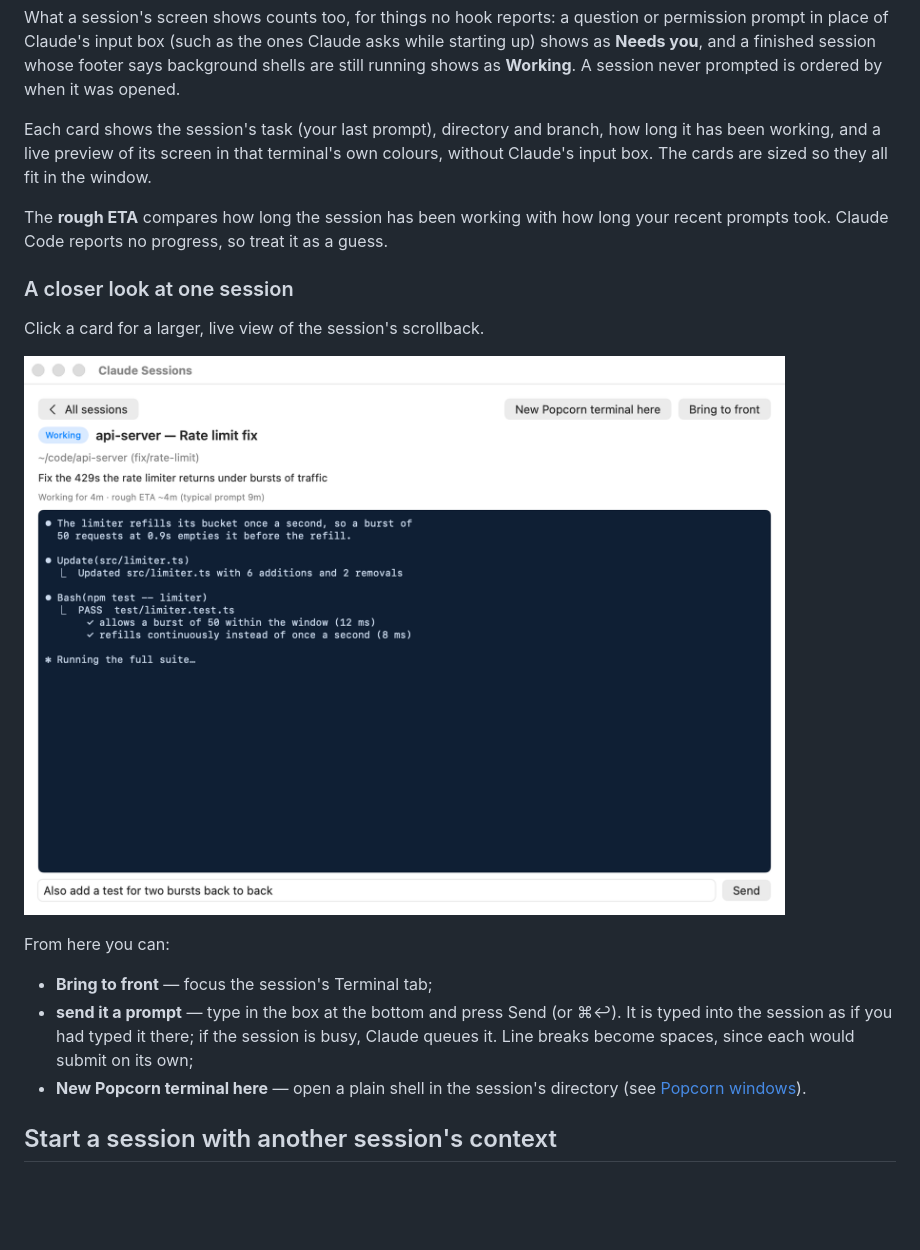
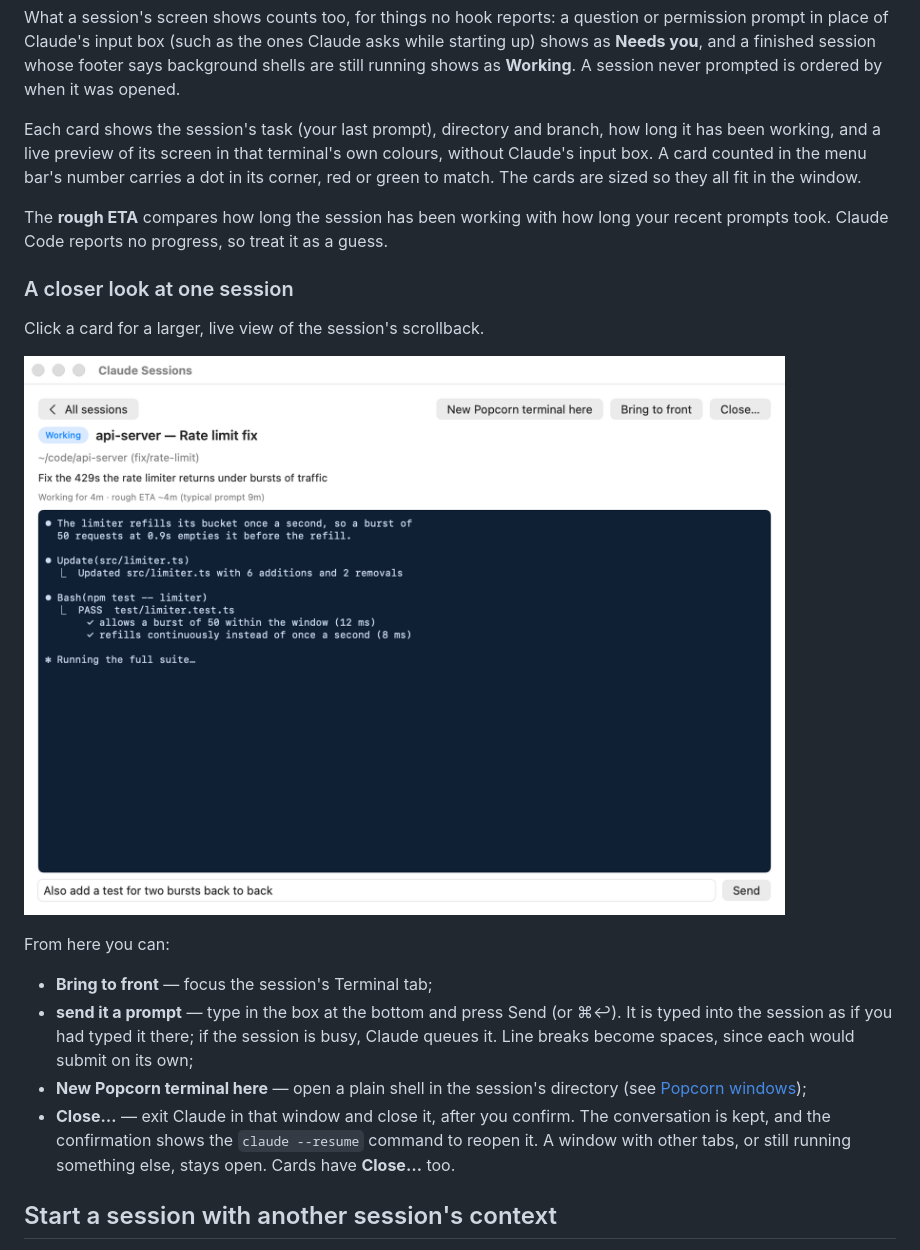
Before and after one commit to CheyenneAtapour/claude-notifier, a Markdown page: README.md, the part around the change. Rendered like a GitHub page; pictures changed too: docs/detail.png; blank space fills up the shorter version.

```diff
--- a/README.md
+++ b/README.md
@@ -53,8 +53,9 @@ prompted is ordered by when it was opened.
 
 Each card shows the session's task (your last prompt), directory and branch, how
 long it has been working, and a live preview of its screen in that terminal's
-own colours, without Claude's input box. The cards are sized so they all fit in
-the window.
+own colours, without Claude's input box. A card counted in the menu bar's
+number carries a dot in its corner, red or green to match. The cards are sized
+so they all fit in the window.
 
 The **rough ETA** compares how long the session has been working with how long
 your recent prompts took. Claude Code reports no progress, so treat it as a
@@ -74,7 +75,11 @@ From here you can:
   busy, Claude queues it. Line breaks become spaces, since each would submit on
   its own;
 - **New Popcorn terminal here** — open a plain shell in the session's directory
-  (see [Popcorn windows](#popcorn-windows)).
+  (see [Popcorn windows](#popcorn-windows));
+- **Close…** — exit Claude in that window and close it, after you confirm. The
+  conversation is kept, and the confirmation shows the `claude --resume` command
+  to reopen it. A window with other tabs, or still running something else, stays
+  open. Cards have **Close…** too.
 
 ## Start a session with another session's context
 
```
Also changed, not shown: docs/dashboard.png, 1 other file.
